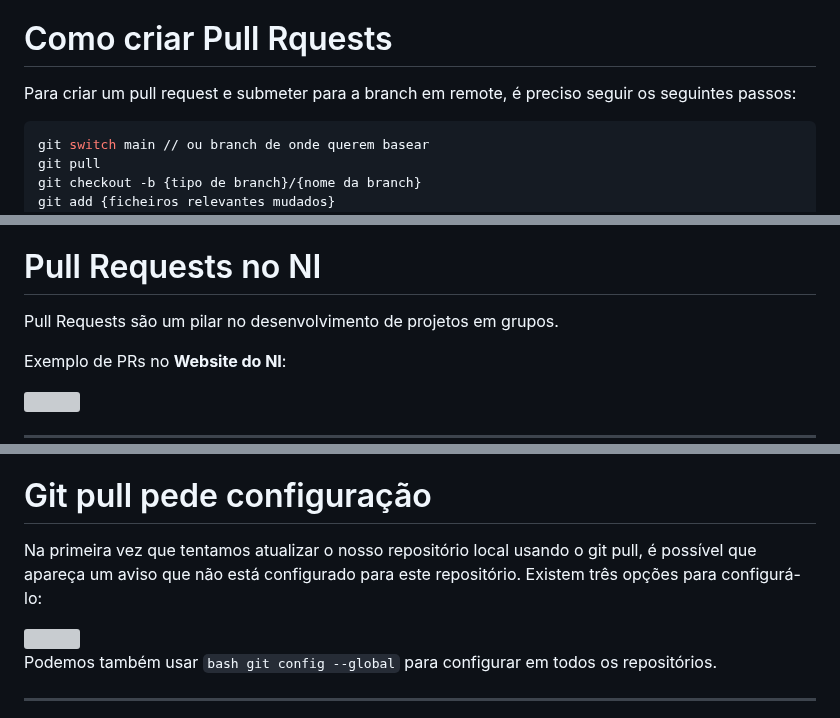
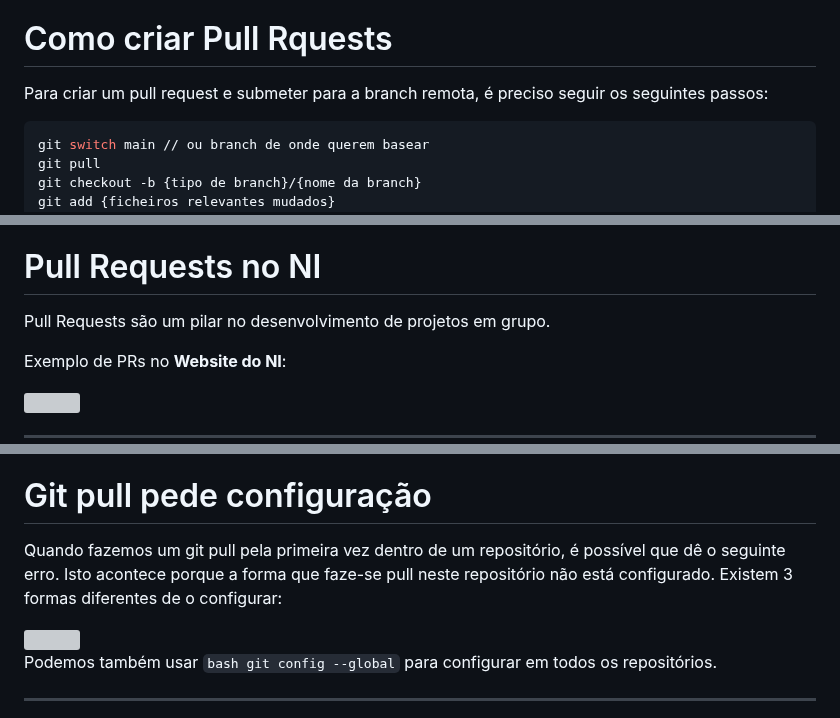
Before and after one commit to NIAEFEUP/slides, a Markdown page: git-internal-workshop/presentation.md, 3 parts joined by grey strips. Drawn GitHub-style; grey boxes are pictures that could not be loaded.

````diff
--- a/git-internal-workshop/presentation.md
+++ b/git-internal-workshop/presentation.md
@@ -473,7 +471,7 @@ class: middle
 
 # Como criar Pull Rquests
 
-Para criar um pull request e submeter para a branch em remote, é preciso seguir os seguintes passos:
+Para criar um pull request e submeter para a branch remota, é preciso seguir os seguintes passos:
 
 ```bash
 git switch main // ou branch de onde querem basear
@@ -517,7 +515,7 @@ class: middle
 
 # Pull Requests no NI
 
-Pull Requests são um pilar no desenvolvimento de projetos em grupos.
+Pull Requests são um pilar no desenvolvimento de projetos em grupo.
 
 Exemplo de PRs no **Website do NI**:
 
@@ -693,7 +691,7 @@ class: middle
 
 # Git pull pede configuração
 
-Na primeira vez que tentamos atualizar o nosso repositório local usando o git pull, é possível que apareça um aviso que não está configurado para este repositório. Existem três opções para configurá-lo:
+Quando fazemos um git pull pela primeira vez dentro de um repositório, é possível que dê o seguinte erro. Isto acontece porque a forma que faze-se pull neste repositório não está configurado. Existem 3 formas diferentes de o configurar:
 
 <img height="300" width="500" src="assets/git_pull_config.png" class="image-center">
 
````
Also changed, not shown: other parts of git-internal-workshop/presentation.md (+19 -21 lines).
